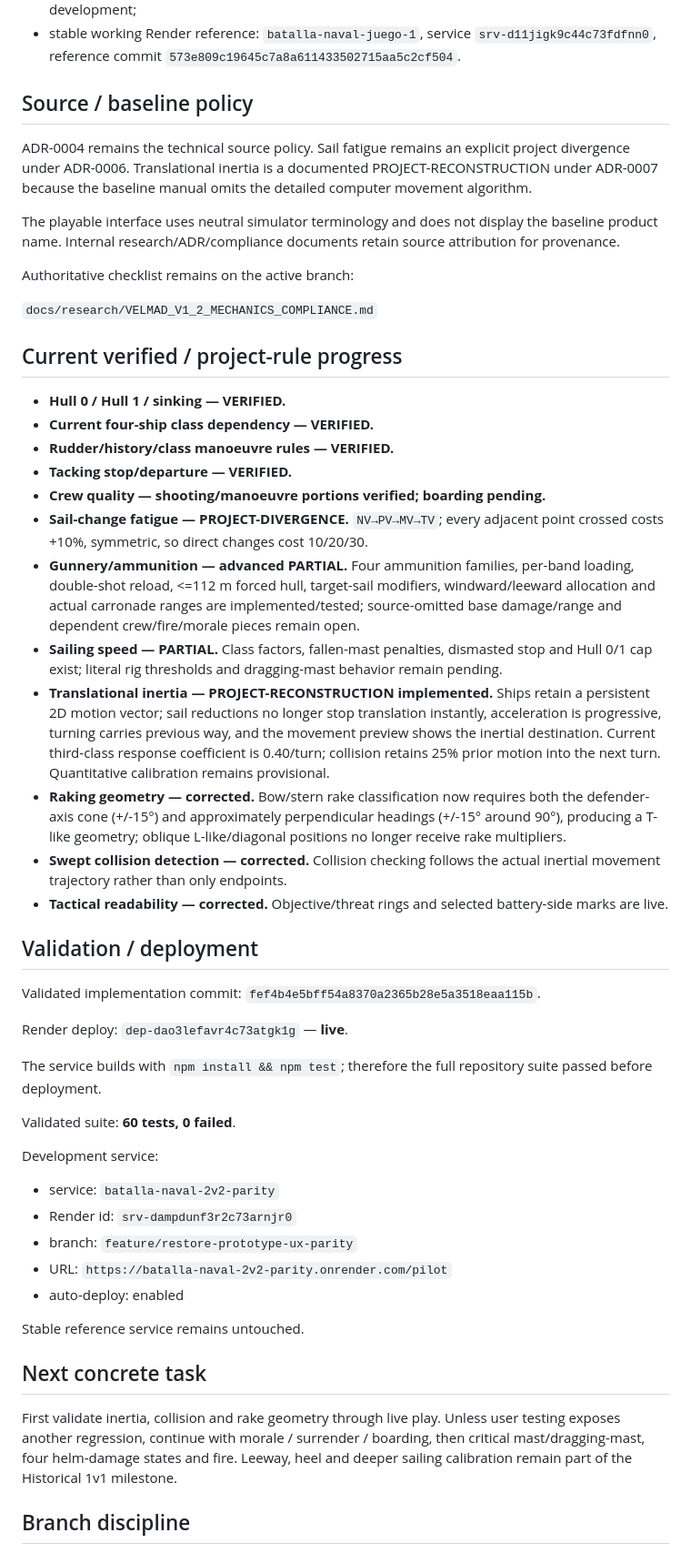
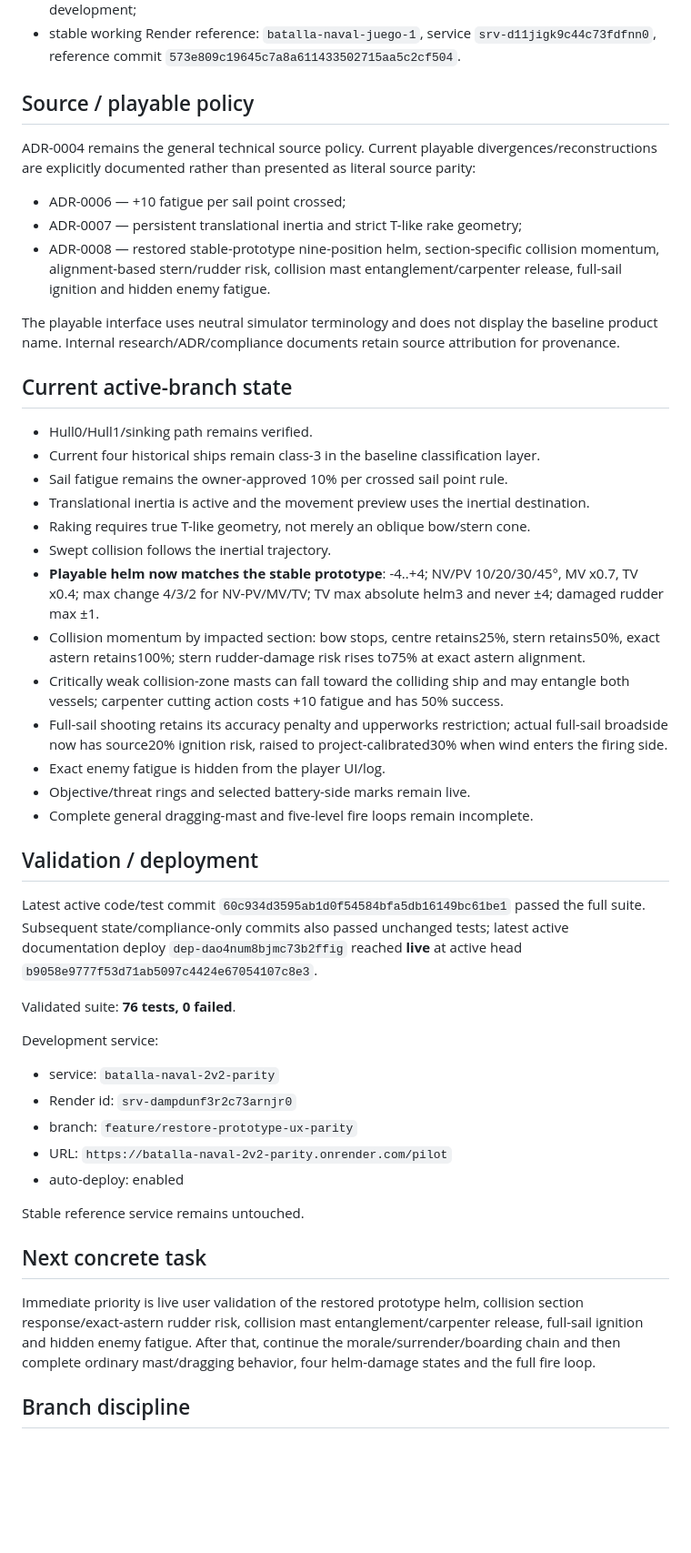
Before and after one commit to Reyndio/batalla-naval-juego, a Markdown page: PROJECT_STATE.md, the part around one of its changes. Shown at 91% size. GitHub-like rendering; blank space fills up the shorter version.

Commit message:
Point canonical state to restored helm collision and fire validation

```diff
--- a/PROJECT_STATE.md
+++ b/PROJECT_STATE.md
@@ -29,40 +29,37 @@ The 2v2 remains a development/regression scenario for historical ship data, mult
 - stable/default `main` remains the discovery/stable branch and is not used for normal development;
 - stable working Render reference: `batalla-naval-juego-1`, service `srv-d11jigk9c44c73fdfnn0`, reference commit `573e809c19645c7a8a611433502715aa5c2cf504`.
 
-## Source / baseline policy
+## Source / playable policy
 
-ADR-0004 remains the technical source policy. Sail fatigue remains an explicit project divergence under ADR-0006. Translational inertia is a documented PROJECT-RECONSTRUCTION under ADR-0007 because the baseline manual omits the detailed computer movement algorithm.
+ADR-0004 remains the general technical source policy. Current playable divergences/reconstructions are explicitly documented rather than presented as literal source parity:
+
+- ADR-0006 — +10 fatigue per sail point crossed;
+- ADR-0007 — persistent translational inertia and strict T-like rake geometry;
+- ADR-0008 — restored stable-prototype nine-position helm, section-specific collision momentum, alignment-based stern/rudder risk, collision mast entanglement/carpenter release, full-sail ignition and hidden enemy fatigue.
 
 The playable interface uses neutral simulator terminology and does not display the baseline product name. Internal research/ADR/compliance documents retain source attribution for provenance.
 
-Authoritative checklist remains on the active branch:
+## Current active-branch state
 
-`docs/research/VELMAD_V1_2_MECHANICS_COMPLIANCE.md`
-
-## Current verified / project-rule progress
-
-- **Hull 0 / Hull 1 / sinking — VERIFIED.**
-- **Current four-ship class dependency — VERIFIED.**
-- **Rudder/history/class manoeuvre rules — VERIFIED.**
-- **Tacking stop/departure — VERIFIED.**
-- **Crew quality — shooting/manoeuvre portions verified; boarding pending.**
-- **Sail-change fatigue — PROJECT-DIVERGENCE.** `NV→PV→MV→TV`; every adjacent point crossed costs +10%, symmetric, so direct changes cost 10/20/30.
-- **Gunnery/ammunition — advanced PARTIAL.** Four ammunition families, per-band loading, double-shot reload, <=112 m forced hull, target-sail modifiers, windward/leeward allocation and actual carronade ranges are implemented/tested; source-omitted base damage/range and dependent crew/fire/morale pieces remain open.
-- **Sailing speed — PARTIAL.** Class factors, fallen-mast penalties, dismasted stop and Hull 0/1 cap exist; literal rig thresholds and dragging-mast behavior remain pending.
-- **Translational inertia — PROJECT-RECONSTRUCTION implemented.** Ships retain a persistent 2D motion vector; sail reductions no longer stop translation instantly, acceleration is progressive, turning carries previous way, and the movement preview shows the inertial destination. Current third-class response coefficient is 0.40/turn; collision retains 25% prior motion into the next turn. Quantitative calibration remains provisional.
-- **Raking geometry — corrected.** Bow/stern rake classification now requires both the defender-axis cone (+/-15°) and approximately perpendicular headings (+/-15° around 90°), producing a T-like geometry; oblique L-like/diagonal positions no longer receive rake multipliers.
-- **Swept collision detection — corrected.** Collision checking follows the actual inertial movement trajectory rather than only endpoints.
-- **Tactical readability — corrected.** Objective/threat rings and selected battery-side marks are live.
+- Hull0/Hull1/sinking path remains verified.
+- Current four historical ships remain class-3 in the baseline classification layer.
+- Sail fatigue remains the owner-approved 10% per crossed sail point rule.
+- Translational inertia is active and the movement preview uses the inertial destination.
+- Raking requires true T-like geometry, not merely an oblique bow/stern cone.
+- Swept collision follows the inertial trajectory.
+- **Playable helm now matches the stable prototype**: -4..+4; NV/PV 10/20/30/45°, MV x0.7, TV x0.4; max change 4/3/2 for NV-PV/MV/TV; TV max absolute helm3 and never ±4; damaged rudder max ±1.
+- Collision momentum by impacted section: bow stops, centre retains25%, stern retains50%, exact astern retains100%; stern rudder-damage risk rises to75% at exact astern alignment.
+- Critically weak collision-zone masts can fall toward the colliding ship and may entangle both vessels; carpenter cutting action costs +10 fatigue and has 50% success.
+- Full-sail shooting retains its accuracy penalty and upperworks restriction; actual full-sail broadside now has source20% ignition risk, raised to project-calibrated30% when wind enters the firing side.
+- Exact enemy fatigue is hidden from the player UI/log.
+- Objective/threat rings and selected battery-side marks remain live.
+- Complete general dragging-mast and five-level fire loops remain incomplete.
 
 ## Validation / deployment
 
-Validated implementation commit: `fef4b4e5bff54a8370a2365b28e5a3518eaa115b`.
+Latest active code/test commit `60c934d3595ab1d0f54584bfa5db16149bc61be1` passed the full suite. Subsequent state/compliance-only commits also passed unchanged tests; latest active documentation deploy `dep-dao4num8bjmc73b2ffig` reached **live** at active head `b9058e9777f53d71ab5097c4424e67054107c8e3`.
 
-Render deploy: `dep-dao3lefavr4c73atgk1g` — **live**.
-
-The service builds with `npm install && npm test`; therefore the full repository suite passed before deployment.
-
-Validated suite: **60 tests, 0 failed**.
+Validated suite: **76 tests, 0 failed**.
 
 Development service:
 
@@ -76,7 +73,7 @@ Stable reference service remains untouched.
 
 ## Next concrete task
 
-First validate inertia, collision and rake geometry through live play. Unless user testing exposes another regression, continue with morale / surrender / boarding, then critical mast/dragging-mast, four helm-damage states and fire. Leeway, heel and deeper sailing calibration remain part of the Historical 1v1 milestone.
+Immediate priority is live user validation of the restored prototype helm, collision section response/exact-astern rudder risk, collision mast entanglement/carpenter release, full-sail ignition and hidden enemy fatigue. After that, continue the morale/surrender/boarding chain and then complete ordinary mast/dragging behavior, four helm-damage states and the full fire loop.
 
 ## Branch discipline
 
```
Also changed, not shown: other parts of PROJECT_STATE.md (+3 -3 lines).
